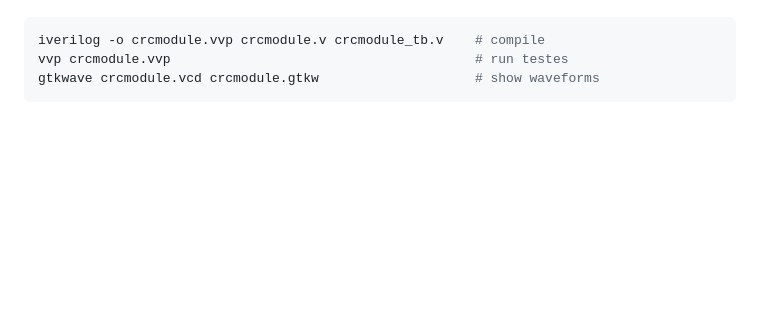
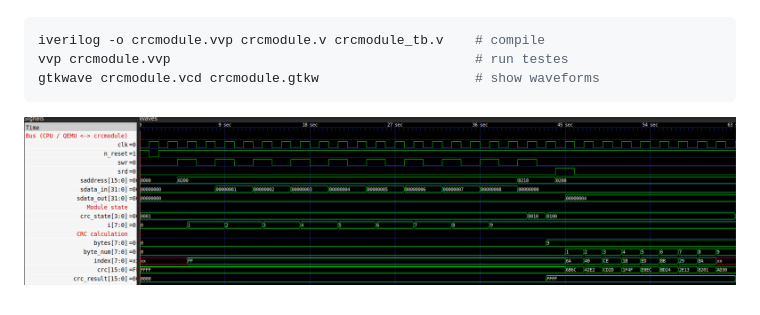
Before and after one commit to s33v33n/Linux_driver_for_hardware, a Markdown page: verilog_module/README.md, the part around the change. Rendered like a GitHub page; pictures changed too: verilog_module/image.png (added); blank space fills up the shorter version.

````diff
--- a/verilog_module/README.md
+++ b/verilog_module/README.md
@@ -64,3 +64,4 @@ gtkwave crcmodule.vcd crcmodule.gtkw                    # show waveforms
 ```
 
 <!-- Icarus Verilog / GTKWave screenshot -->
+![alt text](image.png)
````
Also changed, not shown: README.md (+97 -8 lines), 1 other file.
